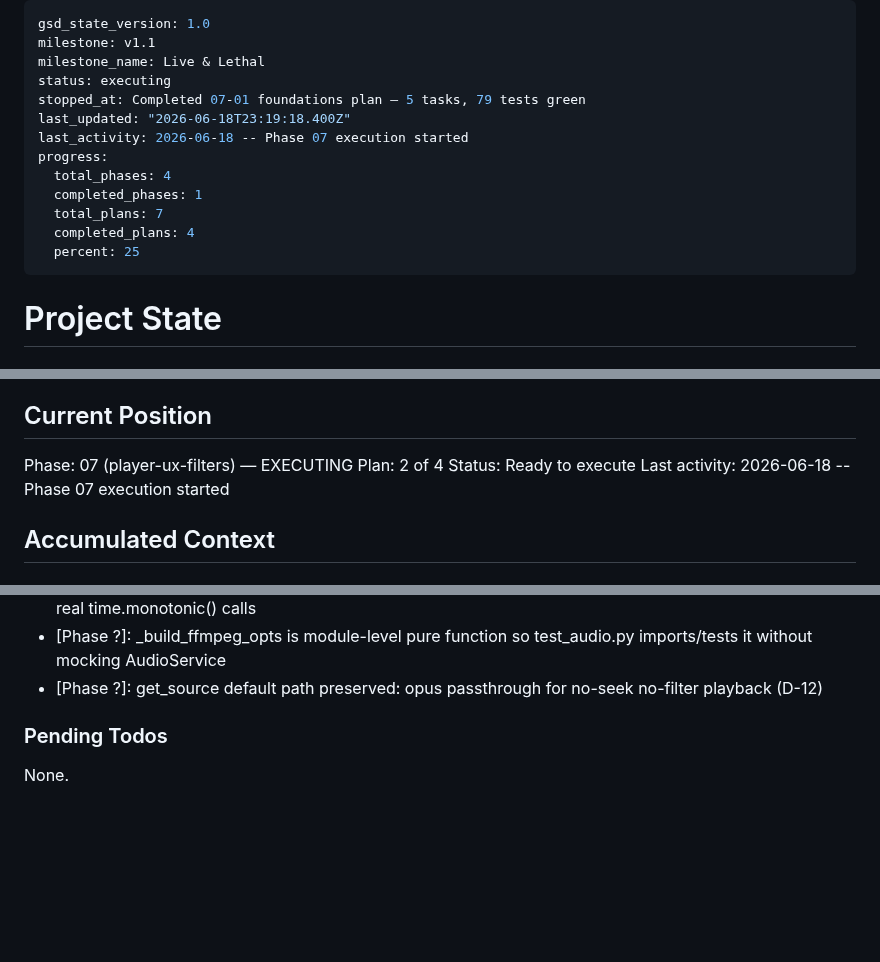
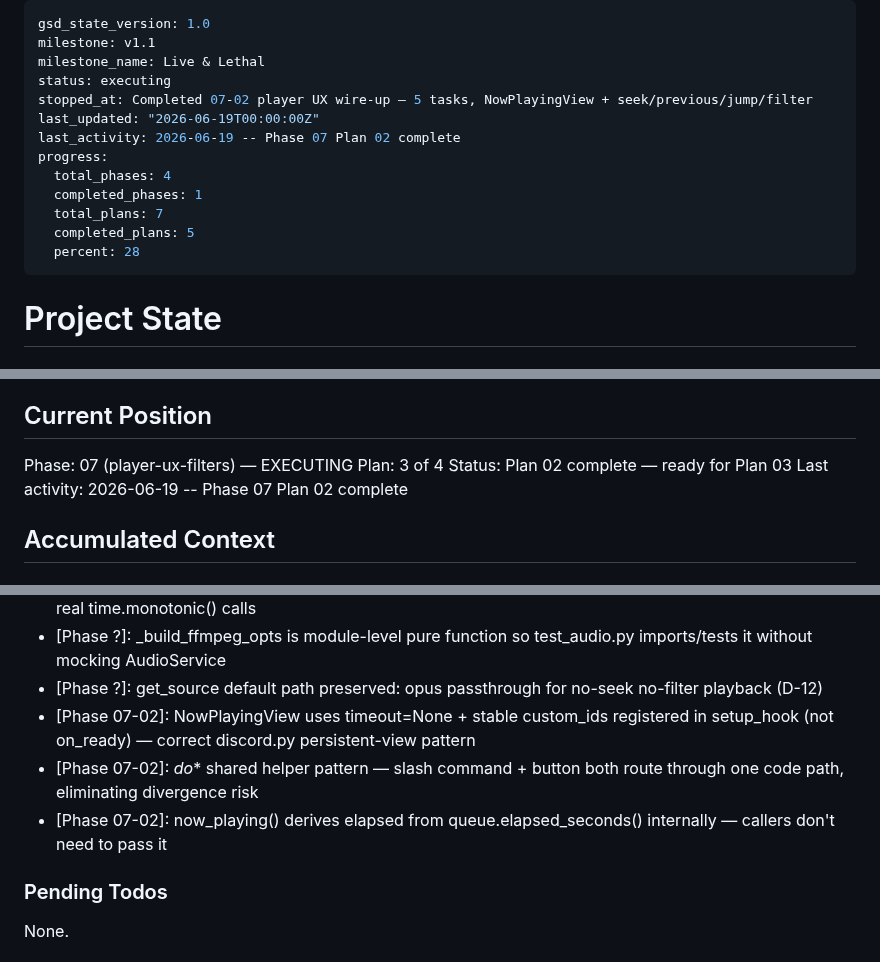
Before and after one commit to jadrianports/dexter, a Markdown page: .planning/STATE.md, 3 parts joined by grey strips. Drawn GitHub-style; blank space fills up the shorter version.

Commit message:
docs(07-02): complete player UX wire-up plan — SUMMARY, STATE, ROADMAP updated
- 07-02-SUMMARY.md: 5 tasks, 4 commits, threat model compliance, self-check
- STATE.md: advanced to Plan 3 of 4, added decisions, updated metrics
- ROADMAP.md: Phase 7 progress updated to 2/4 plans complete

```diff
--- a/.planning/STATE.md
+++ b/.planning/STATE.md
@@ -3,15 +3,15 @@ gsd_state_version: 1.0
 milestone: v1.1
 milestone_name: Live & Lethal
 status: executing
-stopped_at: Completed 07-01 foundations plan — 5 tasks, 79 tests green
-last_updated: "2026-06-18T23:19:18.400Z"
-last_activity: 2026-06-18 -- Phase 07 execution started
+stopped_at: Completed 07-02 player UX wire-up — 5 tasks, NowPlayingView + seek/previous/jump/filter
+last_updated: "2026-06-19T00:00:00Z"
+last_activity: 2026-06-19 -- Phase 07 Plan 02 complete
 progress:
   total_phases: 4
   completed_phases: 1
   total_plans: 7
-  completed_plans: 4
-  percent: 25
+  completed_plans: 5
+  percent: 28
 ---
 
 # Project State
@@ -26,9 +26,9 @@ See: .planning/PROJECT.md (updated 2026-06-12)
 ## Current Position
 
 Phase: 07 (player-ux-filters) — EXECUTING
-Plan: 2 of 4
-Status: Ready to execute
-Last activity: 2026-06-18 -- Phase 07 execution started
+Plan: 3 of 4
+Status: Plan 02 complete — ready for Plan 03
+Last activity: 2026-06-19 -- Phase 07 Plan 02 complete
 
 ## Accumulated Context
 
@@ -55,6 +55,9 @@ Full decision log lives in PROJECT.md Key Decisions and milestones/v1.0-ROADMAP.
 - [Phase ?]: clock-injectable elapsed tracking via now: float | None param — enables pure unit tests without real time.monotonic() calls
 - [Phase ?]: _build_ffmpeg_opts is module-level pure function so test_audio.py imports/tests it without mocking AudioService
 - [Phase ?]: get_source default path preserved: opus passthrough for no-seek no-filter playback (D-12)
+- [Phase 07-02]: NowPlayingView uses timeout=None + stable custom_ids registered in setup_hook (not on_ready) — correct discord.py persistent-view pattern
+- [Phase 07-02]: _do_* shared helper pattern — slash command + button both route through one code path, eliminating divergence risk
+- [Phase 07-02]: now_playing() derives elapsed from queue.elapsed_seconds() internally — callers don't need to pass it
 
 ### Pending Todos
 
```
Also changed, not shown: other parts of .planning/STATE.md (+1 -0 lines), .planning/ROADMAP.md (+1 -1 lines), 1 other file.
